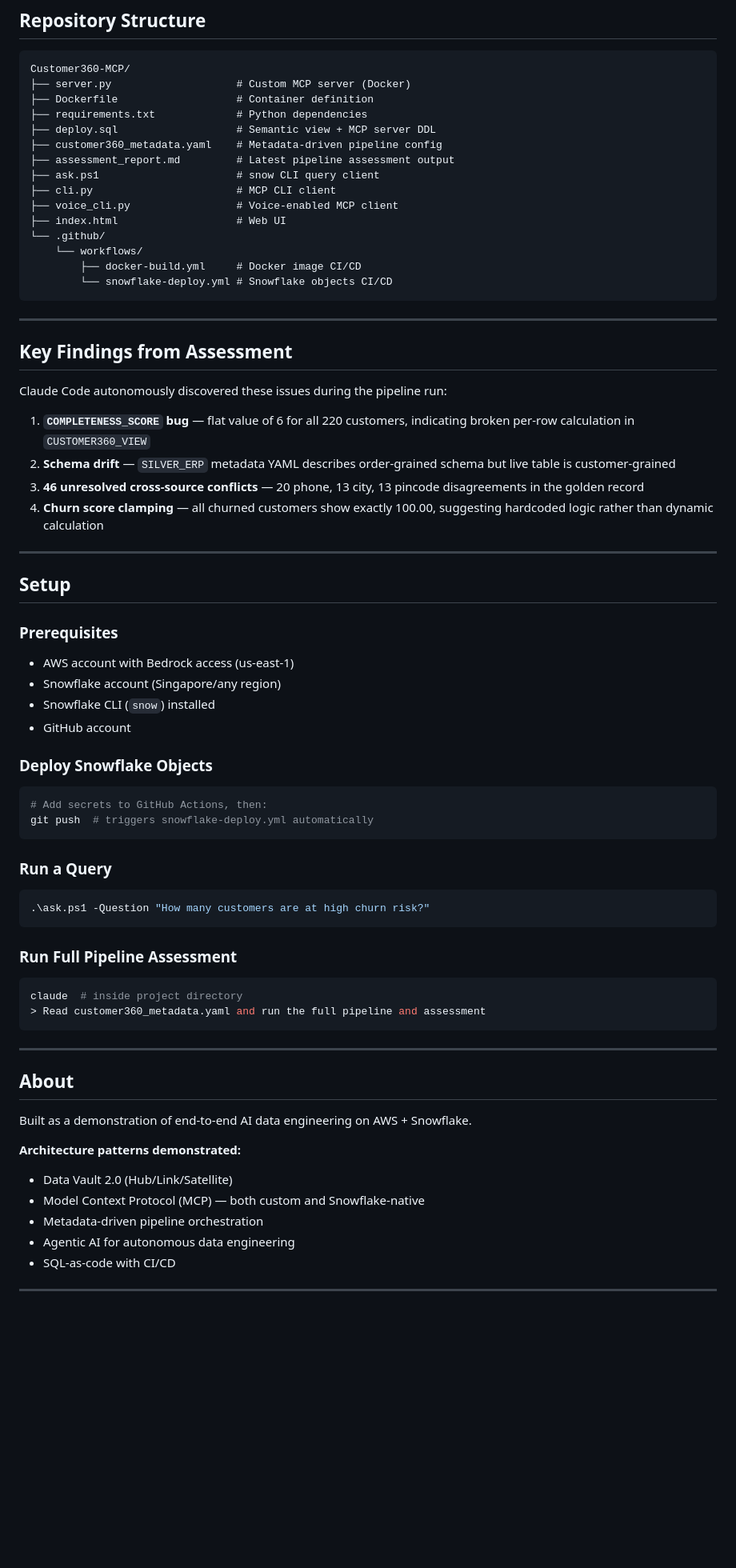
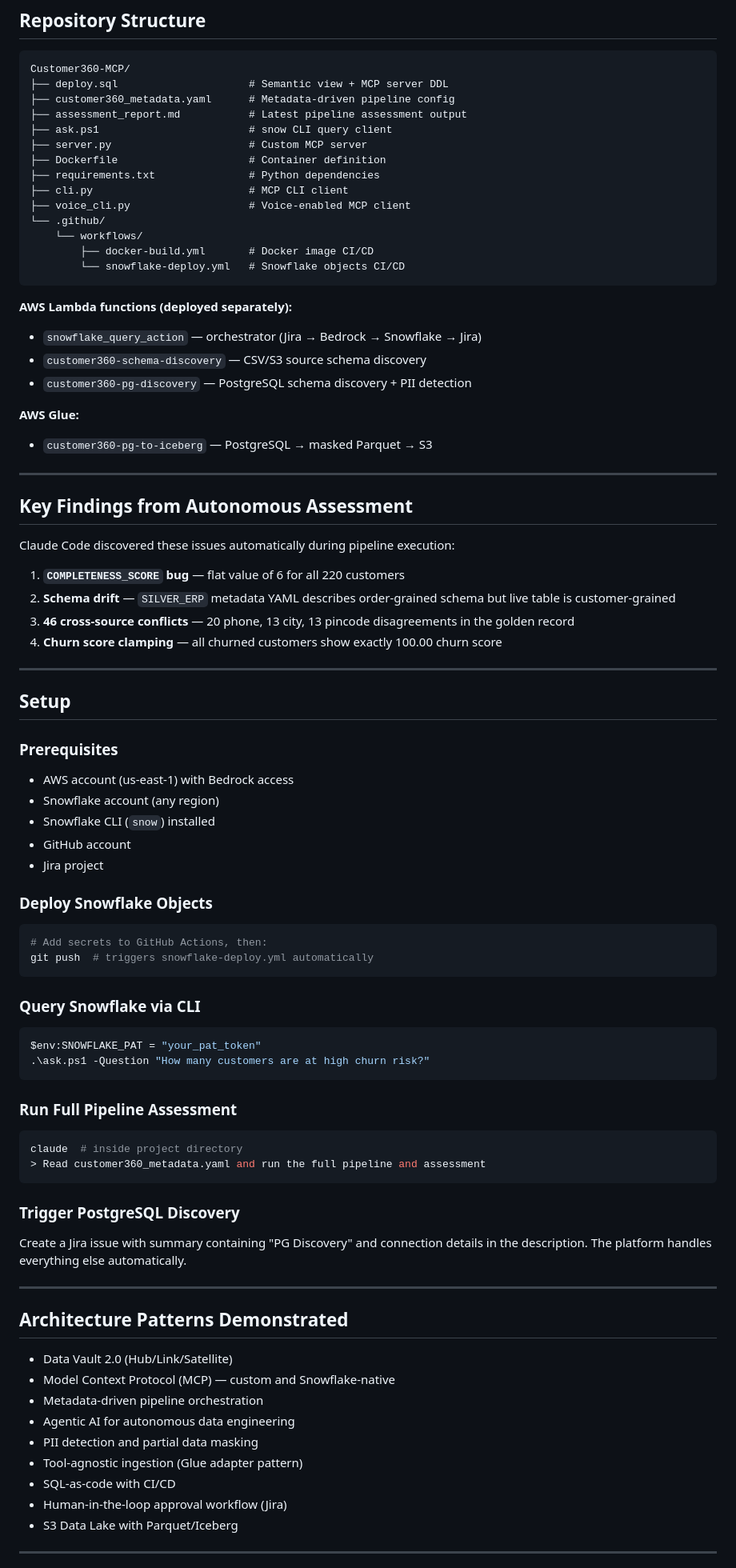
Before and after one commit to P-Kaushik-Ram/Customer360-MCP, a Markdown page: README.md, the part around one of its changes. Shown at 80% size. GitHub-like rendering; blank space fills up the shorter version.

Commit message:
Update README - add PostgreSQL discovery flow, PII masking, Glue pipeline

````diff
--- a/README.md
+++ b/README.md
@@ -128,42 +237,50 @@ Secrets managed in GitHub Actions — no credentials in code.
 
 ```
 Customer360-MCP/
-├── server.py                    # Custom MCP server (Docker)
-├── Dockerfile                   # Container definition
-├── requirements.txt             # Python dependencies
-├── deploy.sql                   # Semantic view + MCP server DDL
-├── customer360_metadata.yaml    # Metadata-driven pipeline config
-├── assessment_report.md         # Latest pipeline assessment output
-├── ask.ps1                      # snow CLI query client
-├── cli.py                       # MCP CLI client
-├── voice_cli.py                 # Voice-enabled MCP client
-├── index.html                   # Web UI
+├── deploy.sql                     # Semantic view + MCP server DDL
+├── customer360_metadata.yaml      # Metadata-driven pipeline config
+├── assessment_report.md           # Latest pipeline assessment output
+├── ask.ps1                        # snow CLI query client
+├── server.py                      # Custom MCP server
+├── Dockerfile                     # Container definition
+├── requirements.txt               # Python dependencies
+├── cli.py                         # MCP CLI client
+├── voice_cli.py                   # Voice-enabled MCP client
 └── .github/
     └── workflows/
-        ├── docker-build.yml     # Docker image CI/CD
-        └── snowflake-deploy.yml # Snowflake objects CI/CD
+        ├── docker-build.yml       # Docker image CI/CD
+        └── snowflake-deploy.yml   # Snowflake objects CI/CD
 ```
+
+**AWS Lambda functions (deployed separately):**
+- `snowflake_query_action` — orchestrator (Jira → Bedrock → Snowflake → Jira)
+- `customer360-schema-discovery` — CSV/S3 source schema discovery
+- `customer360-pg-discovery` — PostgreSQL schema discovery + PII detection
+
+**AWS Glue:**
+- `customer360-pg-to-iceberg` — PostgreSQL → masked Parquet → S3
 
 ---
 
-## Key Findings from Assessment
+## Key Findings from Autonomous Assessment
 
-Claude Code autonomously discovered these issues during the pipeline run:
+Claude Code discovered these issues automatically during pipeline execution:
 
-1. **`COMPLETENESS_SCORE` bug** — flat value of 6 for all 220 customers, indicating broken per-row calculation in `CUSTOMER360_VIEW`
+1. **`COMPLETENESS_SCORE` bug** — flat value of 6 for all 220 customers
 2. **Schema drift** — `SILVER_ERP` metadata YAML describes order-grained schema but live table is customer-grained
-3. **46 unresolved cross-source conflicts** — 20 phone, 13 city, 13 pincode disagreements in the golden record
-4. **Churn score clamping** — all churned customers show exactly 100.00, suggesting hardcoded logic rather than dynamic calculation
+3. **46 cross-source conflicts** — 20 phone, 13 city, 13 pincode disagreements in the golden record
+4. **Churn score clamping** — all churned customers show exactly 100.00 churn score
 
 ---
 
 ## Setup
 
 ### Prerequisites
-- AWS account with Bedrock access (us-east-1)
-- Snowflake account (Singapore/any region)
+- AWS account (us-east-1) with Bedrock access
+- Snowflake account (any region)
 - Snowflake CLI (`snow`) installed
 - GitHub account
+- Jira project
 
 ### Deploy Snowflake Objects
 ```bash
@@ -171,8 +288,9 @@ Claude Code autonomously discovered these issues during the pipeline run:
 git push  # triggers snowflake-deploy.yml automatically
 ```
 
-### Run a Query
+### Query Snowflake via CLI
 ```powershell
+$env:SNOWFLAKE_PAT = "your_pat_token"
 .\ask.ps1 -Question "How many customers are at high churn risk?"
 ```
 
@@ -182,18 +300,22 @@ claude  # inside project directory
 > Read customer360_metadata.yaml and run the full pipeline and assessment
 ```
 
+### Trigger PostgreSQL Discovery
+Create a Jira issue with summary containing "PG Discovery" and connection details in the description. The platform handles everything else automatically.
+
 ---
 
-## About
+## Architecture Patterns Demonstrated
 
-Built as a demonstration of end-to-end AI data engineering on AWS + Snowflake.
-
-**Architecture patterns demonstrated:**
 - Data Vault 2.0 (Hub/Link/Satellite)
-- Model Context Protocol (MCP) — both custom and Snowflake-native
+- Model Context Protocol (MCP) — custom and Snowflake-native
 - Metadata-driven pipeline orchestration
 - Agentic AI for autonomous data engineering
+- PII detection and partial data masking
+- Tool-agnostic ingestion (Glue adapter pattern)
 - SQL-as-code with CI/CD
+- Human-in-the-loop approval workflow (Jira)
+- S3 Data Lake with Parquet/Iceberg
 
 ---
 
````
Also changed, not shown: other parts of README.md (+157 -47 lines).
